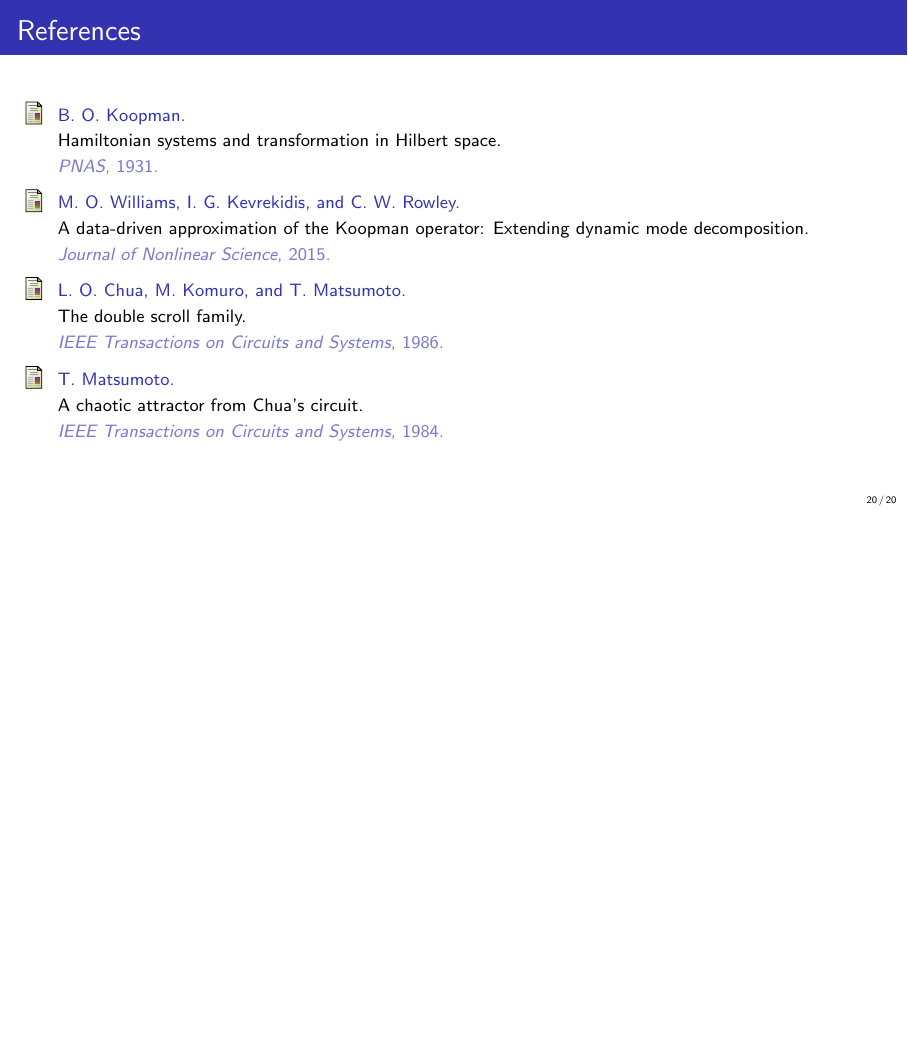
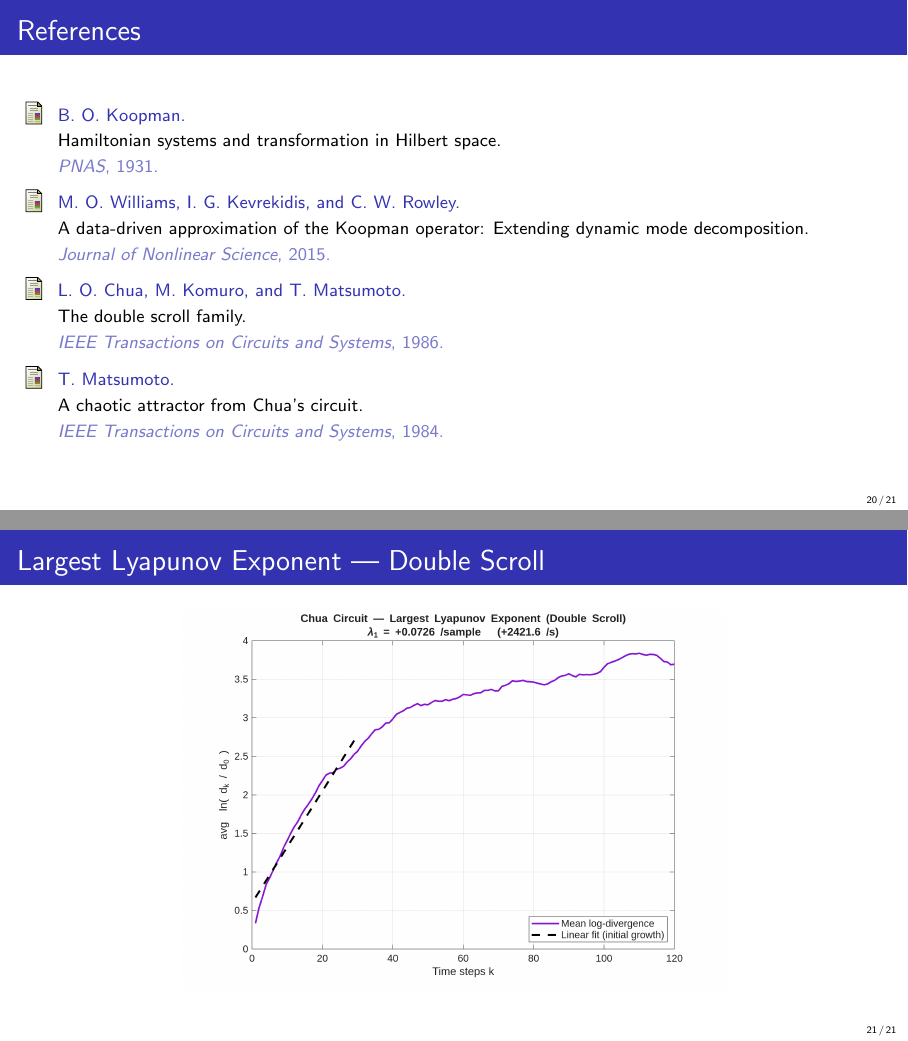
Before and after one commit to JaiMangal-coder/Koopman-DMD, LaTeX slides (writeup/KoopmanChuaSlides.tex): page 20 of 20 before the commit and pages 20 and 21 of 21 after it, the two joined at a grey line, the shorter picture padded with empty space. Compiled offline with pdfLaTeX.

Commit message:
extra lyapunov slide

```diff
--- a/writeup/KoopmanChuaSlides.tex
+++ b/writeup/KoopmanChuaSlides.tex
@@ -550,4 +550,10 @@
     \end{thebibliography}
 \end{frame}
 
+\begin{frame}{Largest Lyapunov Exponent --- Double Scroll}
+    \centering
+    \includegraphics[width=0.82\textwidth,height=0.78\textheight,keepaspectratio]%
+        {/chua_analysis/chua_lyapunov_doublescroll.png}
+\end{frame}
+
 \end{document}
```
Also changed, not shown: chua_analysis/chua_boxcounting.png, chua_analysis/chua_correlation_dim.png, chua_analysis/chua_lyapunov.png, chua_analysis/chua_lyapunov_doublescroll.png (added), 1 other file.
